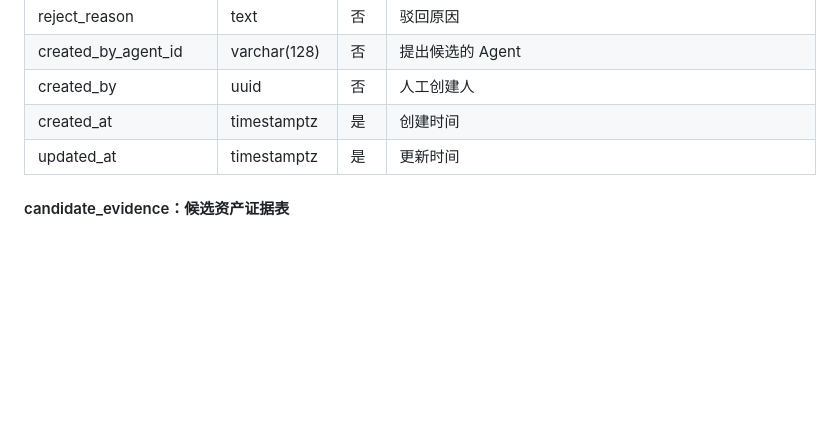
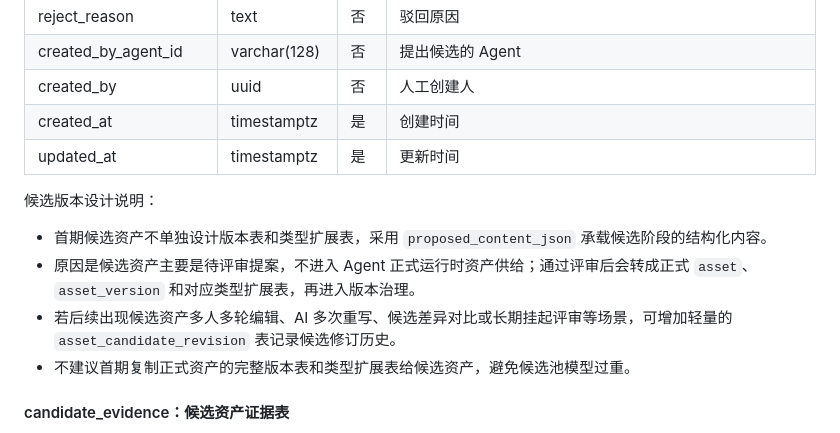
Before and after one commit to jkssgx/AgentAsset, a Markdown page: SDD.md, the part around the change. Drawn GitHub-style; blank space fills up the shorter version.

Commit message:
Clarify candidate asset versioning in docs

```diff
--- a/SDD.md
+++ b/SDD.md
@@ -831,6 +831,13 @@ Python 脚本工具配置示例：
 | created_at | timestamptz | 是 | 创建时间 |
 | updated_at | timestamptz | 是 | 更新时间 |
 
+候选版本设计说明：
+
+- 首期候选资产不单独设计版本表和类型扩展表，采用 `proposed_content_json` 承载候选阶段的结构化内容。
+- 原因是候选资产主要是待评审提案，不进入 Agent 正式运行时资产供给；通过评审后会转成正式 `asset`、`asset_version` 和对应类型扩展表，再进入版本治理。
+- 若后续出现候选资产多人多轮编辑、AI 多次重写、候选差异对比或长期挂起评审等场景，可增加轻量的 `asset_candidate_revision` 表记录候选修订历史。
+- 不建议首期复制正式资产的完整版本表和类型扩展表给候选资产，避免候选池模型过重。
+
 #### candidate_evidence：候选资产证据表
 
 该表保存候选资产的来源证据，用于回答“为什么这个候选资产值得被转正”。证据可以来自任务轨迹、资产使用记录、文件、人工备注或用户反馈。候选评审时，业务专家需要根据这些证据判断候选内容是否具有复用价值；候选转正后，部分证据可迁移到 `asset_evidence`，形成正式资产证据链。
```
Also changed, not shown: progress.md (+1 -0 lines).
